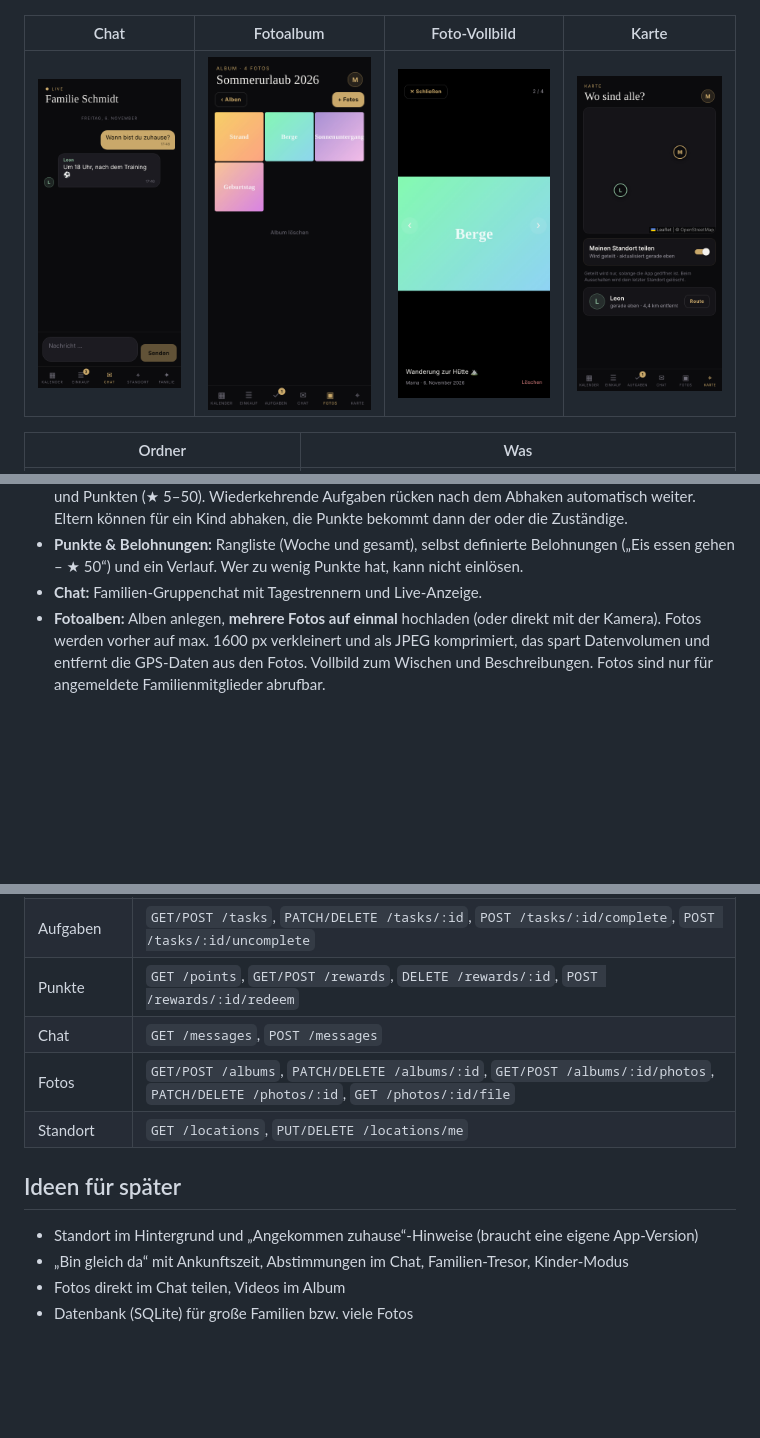
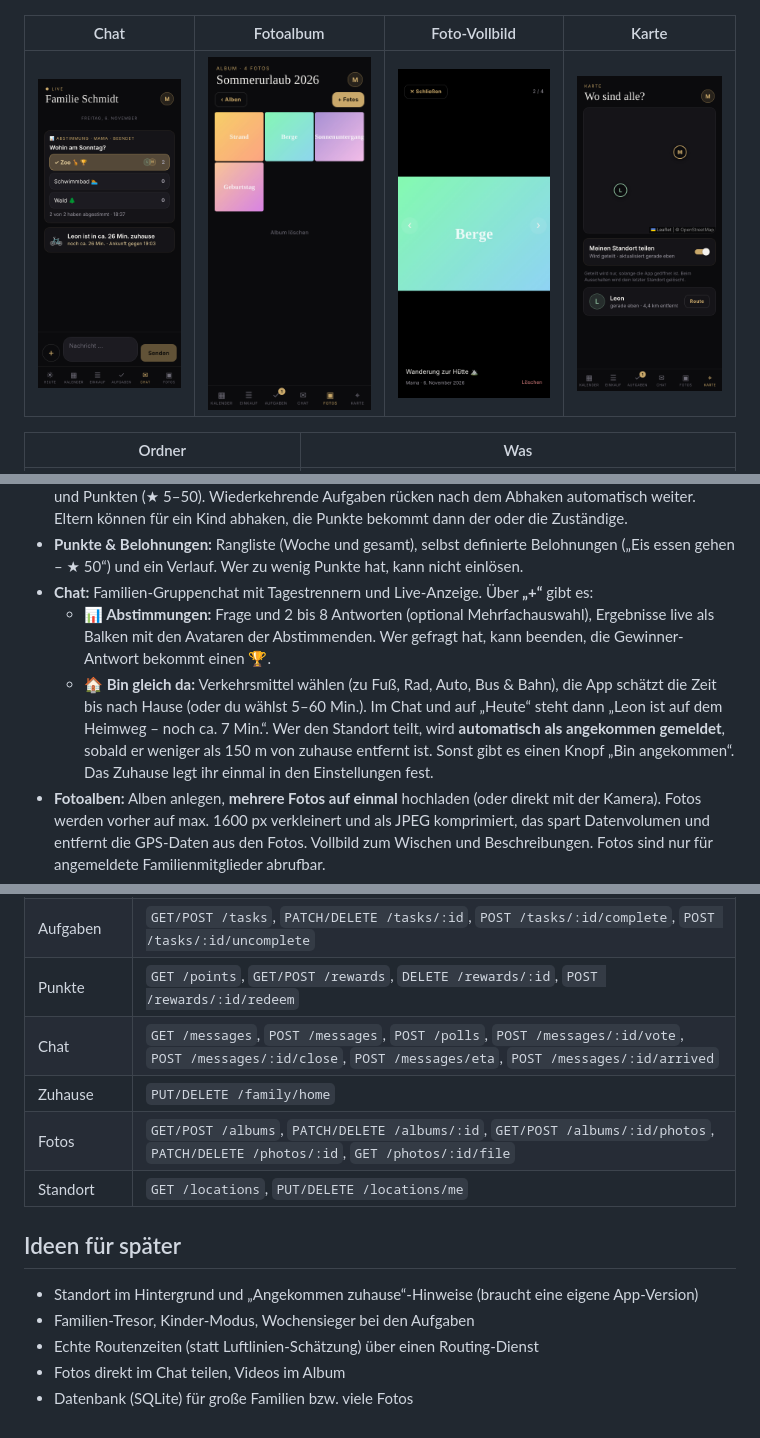
Before and after one commit to n289h25yj7-ops/Kollos-, a Markdown page: familie/README.md, 3 parts joined by grey strips. Rendered like a GitHub page; pictures changed too: familie/screenshots/chat.png; blank space fills up the shorter version.

```diff
--- a/familie/README.md
+++ b/familie/README.md
@@ -52,7 +52,16 @@ mit Serien und Geburtstagen, **Essensplan**, **Einkaufslisten**,
   dann der oder die Zuständige.
 - **Punkte & Belohnungen:** Rangliste (Woche und gesamt), selbst definierte Belohnungen
   („Eis essen gehen – ★ 50“) und ein Verlauf. Wer zu wenig Punkte hat, kann nicht einlösen.
-- **Chat:** Familien-Gruppenchat mit Tagestrennern und Live-Anzeige.
+- **Chat:** Familien-Gruppenchat mit Tagestrennern und Live-Anzeige. Über **„+“** gibt es:
+  - **📊 Abstimmungen:** Frage und 2 bis 8 Antworten (optional Mehrfachauswahl), Ergebnisse
+    live als Balken mit den Avataren der Abstimmenden. Wer gefragt hat, kann beenden, die
+    Gewinner-Antwort bekommt einen 🏆.
+  - **🏠 Bin gleich da:** Verkehrsmittel wählen (zu Fuß, Rad, Auto, Bus & Bahn), die App
+    schätzt die Zeit bis nach Hause (oder du wählst 5–60 Min.). Im Chat und auf „Heute“
+    steht dann „Leon ist auf dem Heimweg – noch ca. 7 Min.“. Wer den Standort teilt, wird
+    **automatisch als angekommen gemeldet**, sobald er weniger als 150 m von zuhause
+    entfernt ist. Sonst gibt es einen Knopf „Bin angekommen“. Das Zuhause legt ihr einmal
+    in den Einstellungen fest.
 - **Fotoalben:** Alben anlegen, **mehrere Fotos auf einmal** hochladen (oder direkt mit
   der Kamera). Fotos werden vorher auf max. 1600 px verkleinert und als JPEG
   komprimiert, das spart Datenvolumen und entfernt die GPS-Daten aus den Fotos.
@@ -159,13 +168,15 @@ bauen (`npx eas-cli build --profile preview`).
 | Einkauf    | `GET/POST /lists`, `PATCH/DELETE /lists/:id`, `POST /lists/:id/items`, `POST /lists/:id/clear-done`, `PATCH/DELETE /items/:id` |
 | Aufgaben   | `GET/POST /tasks`, `PATCH/DELETE /tasks/:id`, `POST /tasks/:id/complete`, `POST /tasks/:id/uncomplete` |
 | Punkte     | `GET /points`, `GET/POST /rewards`, `DELETE /rewards/:id`, `POST /rewards/:id/redeem` |
-| Chat       | `GET /messages`, `POST /messages` |
+| Chat       | `GET /messages`, `POST /messages`, `POST /polls`, `POST /messages/:id/vote`, `POST /messages/:id/close`, `POST /messages/eta`, `POST /messages/:id/arrived` |
+| Zuhause    | `PUT/DELETE /family/home` |
 | Fotos      | `GET/POST /albums`, `PATCH/DELETE /albums/:id`, `GET/POST /albums/:id/photos`, `PATCH/DELETE /photos/:id`, `GET /photos/:id/file` |
 | Standort   | `GET /locations`, `PUT/DELETE /locations/me` |
 
 ## Ideen für später
 
 - Standort im Hintergrund und „Angekommen zuhause“-Hinweise (braucht eine eigene App-Version)
-- „Bin gleich da“ mit Ankunftszeit, Abstimmungen im Chat, Familien-Tresor, Kinder-Modus
+- Familien-Tresor, Kinder-Modus, Wochensieger bei den Aufgaben
+- Echte Routenzeiten (statt Luftlinien-Schätzung) über einen Routing-Dienst
 - Fotos direkt im Chat teilen, Videos im Album
 - Datenbank (SQLite) für große Familien bzw. viele Fotos
```
Also changed, not shown: 13 other files.
